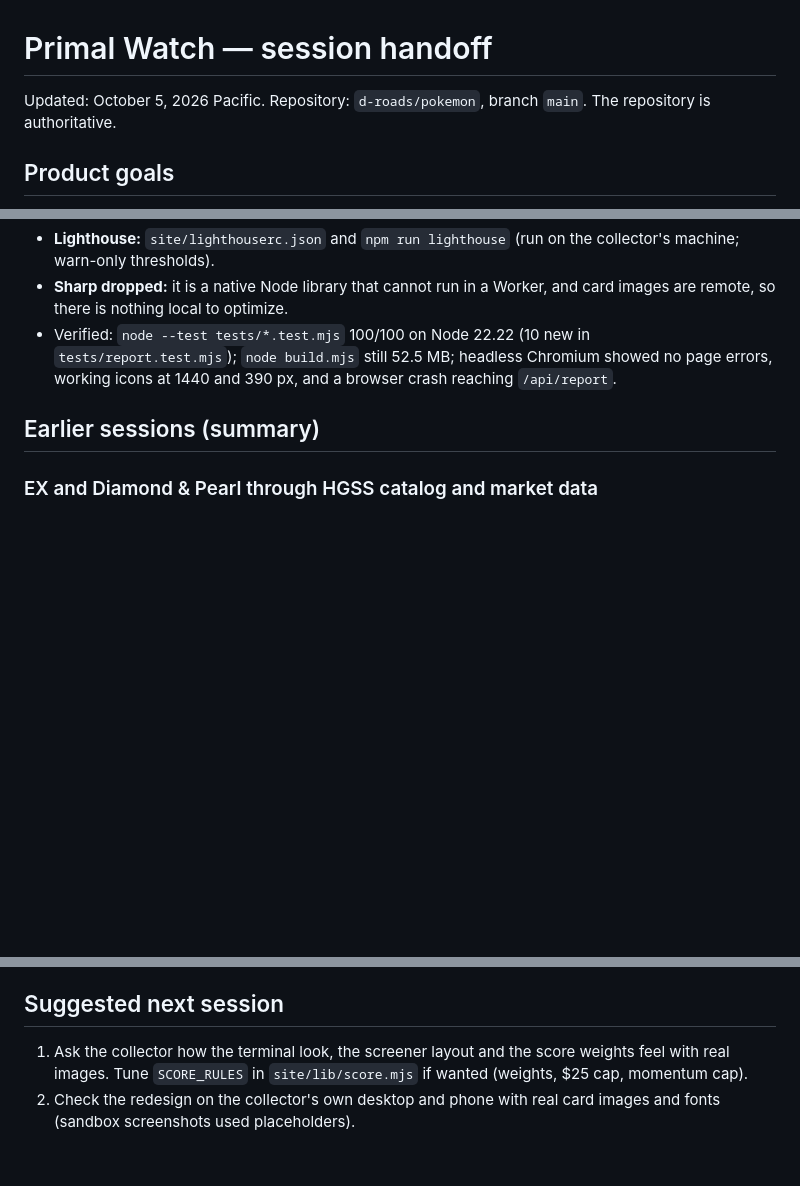
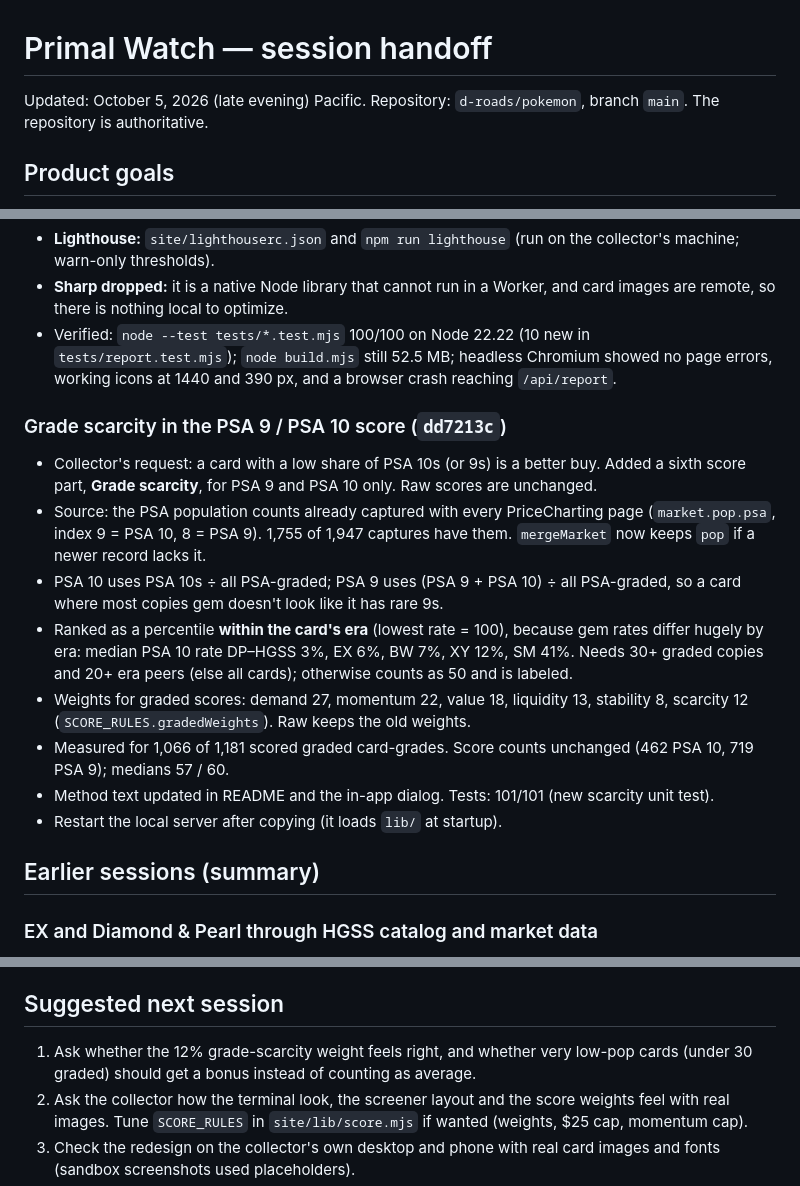
Before and after one commit to d-roads/pokemon, a Markdown page: handoff.md, 3 parts joined by grey strips. Drawn GitHub-style; blank space fills up the shorter version.

Commit message:
Update handoff for grade scarcity
Co-Authored-By: Claude Opus 5.5 <noreply@anthropic.com>
Claude-Session: https://claude.ai/code/session_01LJ34bB8QiLbKEAd5PSgkpd

```diff
--- a/handoff.md
+++ b/handoff.md
@@ -1,6 +1,6 @@
 # Primal Watch — session handoff
 
-Updated: October 5, 2026 Pacific. Repository: `d-roads/pokemon`, branch `main`. The repository is authoritative.
+Updated: October 5, 2026 (late evening) Pacific. Repository: `d-roads/pokemon`, branch `main`. The repository is authoritative.
 
 ## Product goals
 
@@ -69,6 +69,17 @@ Goal was to add Sharp, Framer Motion, Lighthouse CI, Sentry, RemixIcon and Zod.
 - **Lighthouse:** `site/lighthouserc.json` and `npm run lighthouse` (run on the collector's machine; warn-only thresholds).
 - **Sharp dropped:** it is a native Node library that cannot run in a Worker, and card images are remote, so there is nothing local to optimize.
 - Verified: `node --test tests/*.test.mjs` 100/100 on Node 22.22 (10 new in `tests/report.test.mjs`); `node build.mjs` still 52.5 MB; headless Chromium showed no page errors, working icons at 1440 and 390 px, and a browser crash reaching `/api/report`.
+
+### Grade scarcity in the PSA 9 / PSA 10 score (`dd7213c`)
+
+- Collector's request: a card with a low share of PSA 10s (or 9s) is a better buy. Added a sixth score part, **Grade scarcity**, for PSA 9 and PSA 10 only. Raw scores are unchanged.
+- Source: the PSA population counts already captured with every PriceCharting page (`market.pop.psa`, index 9 = PSA 10, 8 = PSA 9). 1,755 of 1,947 captures have them. `mergeMarket` now keeps `pop` if a newer record lacks it.
+- PSA 10 uses PSA 10s ÷ all PSA-graded; PSA 9 uses (PSA 9 + PSA 10) ÷ all PSA-graded, so a card where most copies gem doesn't look like it has rare 9s.
+- Ranked as a percentile **within the card's era** (lowest rate = 100), because gem rates differ hugely by era: median PSA 10 rate DP–HGSS 3%, EX 6%, BW 7%, XY 12%, SM 41%. Needs 30+ graded copies and 20+ era peers (else all cards); otherwise counts as 50 and is labeled.
+- Weights for graded scores: demand 27, momentum 22, value 18, liquidity 13, stability 8, scarcity 12 (`SCORE_RULES.gradedWeights`). Raw keeps the old weights.
+- Measured for 1,066 of 1,181 scored graded card-grades. Score counts unchanged (462 PSA 10, 719 PSA 9); medians 57 / 60.
+- Method text updated in README and the in-app dialog. Tests: 101/101 (new scarcity unit test).
+- Restart the local server after copying (it loads `lib/` at startup).
 
 ## Earlier sessions (summary)
 
@@ -155,6 +166,7 @@ Goal was to add Sharp, Framer Motion, Lighthouse CI, Sentry, RemixIcon and Zod.
 
 ## Suggested next session
 
+1. Ask whether the 12% grade-scarcity weight feels right, and whether very low-pop cards (under 30 graded) should get a bonus instead of counting as average.
 1. Ask the collector how the terminal look, the screener layout and the score weights feel with real images. Tune `SCORE_RULES` in `site/lib/score.mjs` if wanted (weights, $25 cap, momentum cap).
 2. Check the redesign on the collector's own desktop and phone with real card images and fonts (sandbox screenshots used placeholders).
 3. Review the 108 unmatched legacy PriceCharting products manually and add only exact matches. Expand full captures beyond 10 per legacy set if broader investment coverage is wanted.
```
Also changed, not shown: other parts of handoff.md (+1 -0 lines).
